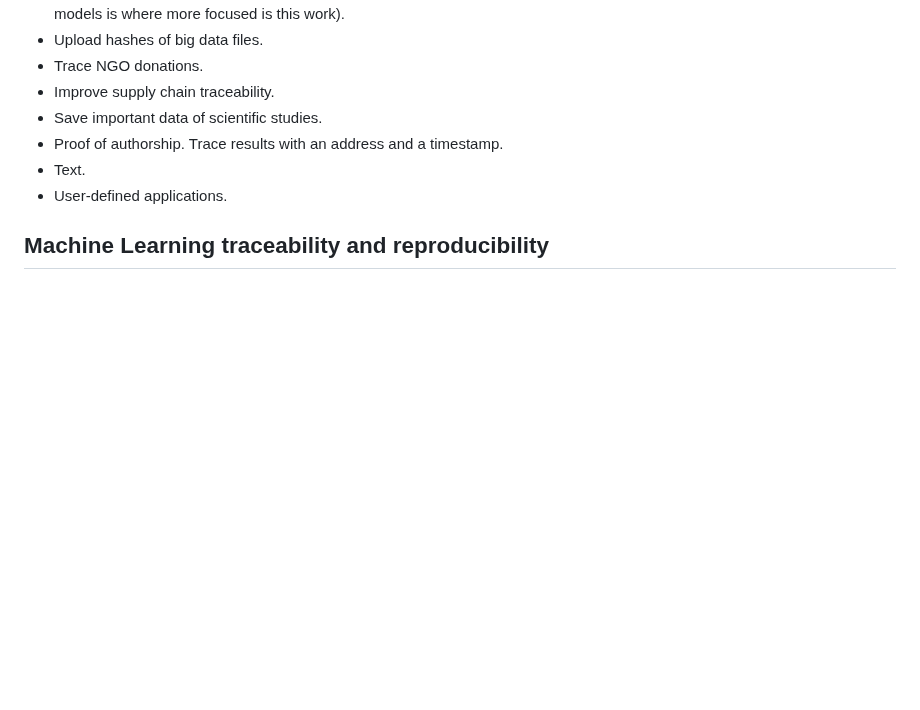
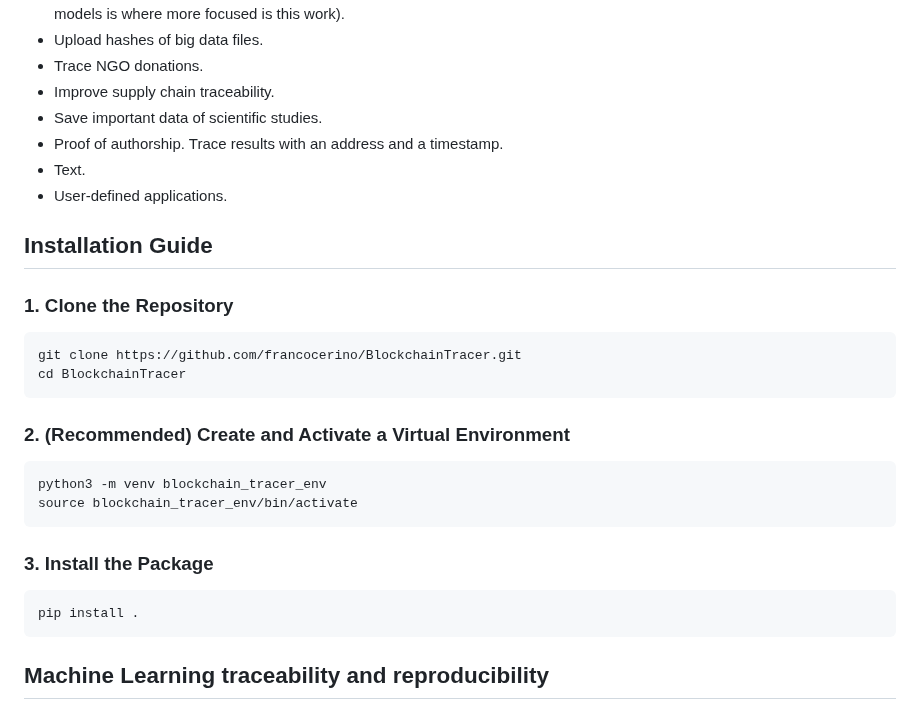
Before and after one commit to francocerino/BlockchainTracer, a Markdown page: README.md, the part around the change. GitHub-like rendering; blank space fills up the shorter version.

Commit message:
add installlation guide

````diff
--- a/README.md
+++ b/README.md
@@ -16,6 +16,27 @@ Save sequential steps of anything.
  - Proof of authorship. Trace results with an address and a timestamp.
  - Text.
  - User-defined applications.
+
+## Installation Guide
+
+### 1. Clone the Repository
+
+```bash
+git clone https://github.com/francocerino/BlockchainTracer.git
+cd BlockchainTracer
+```
+
+### 2. (Recommended) Create and Activate a Virtual Environment
+```bash
+python3 -m venv blockchain_tracer_env
+source blockchain_tracer_env/bin/activate
+```
+
+### 3. Install the Package
+
+```bash
+pip install .
+```
 
 ## Machine Learning traceability and reproducibility
 
````
